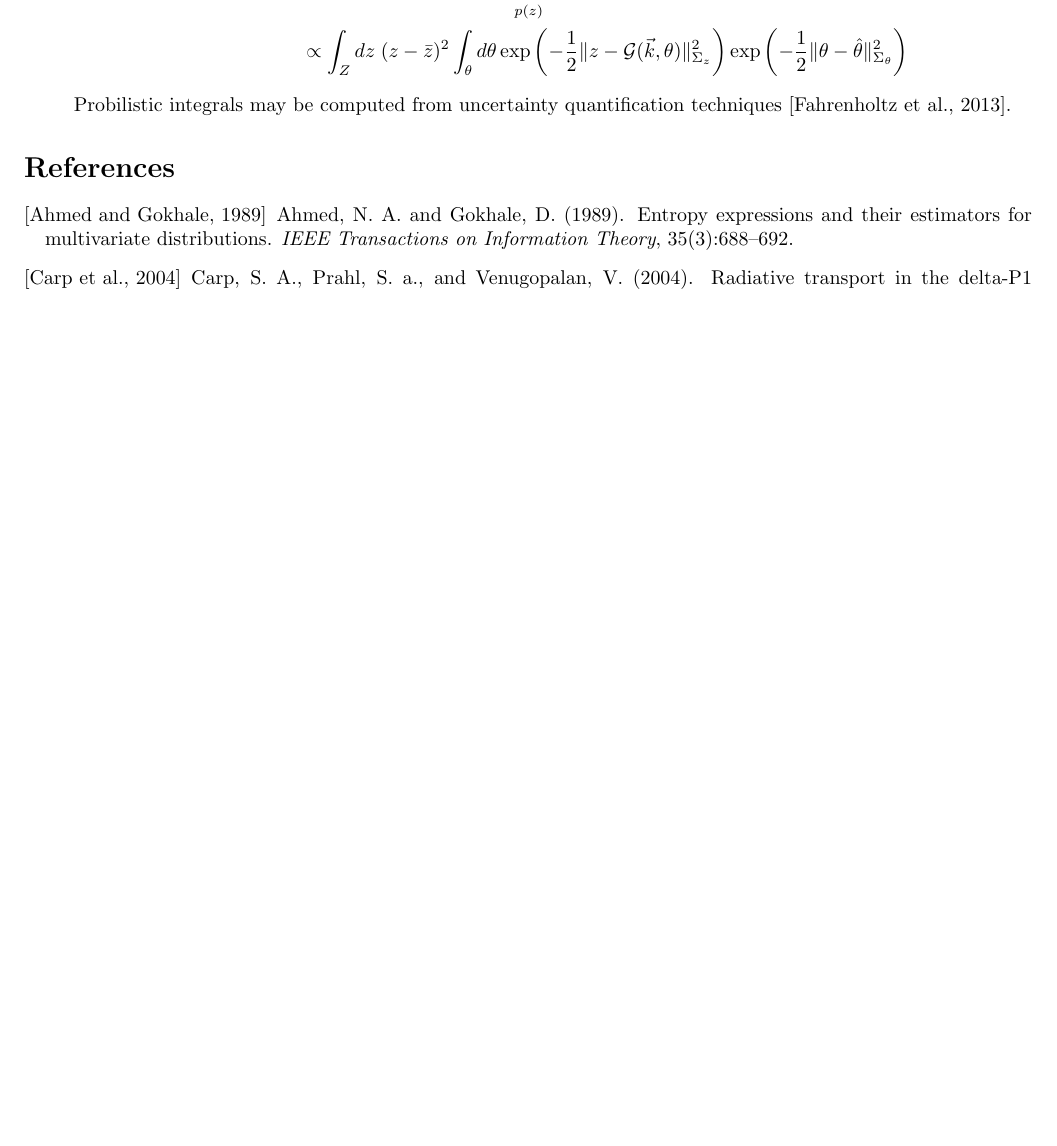
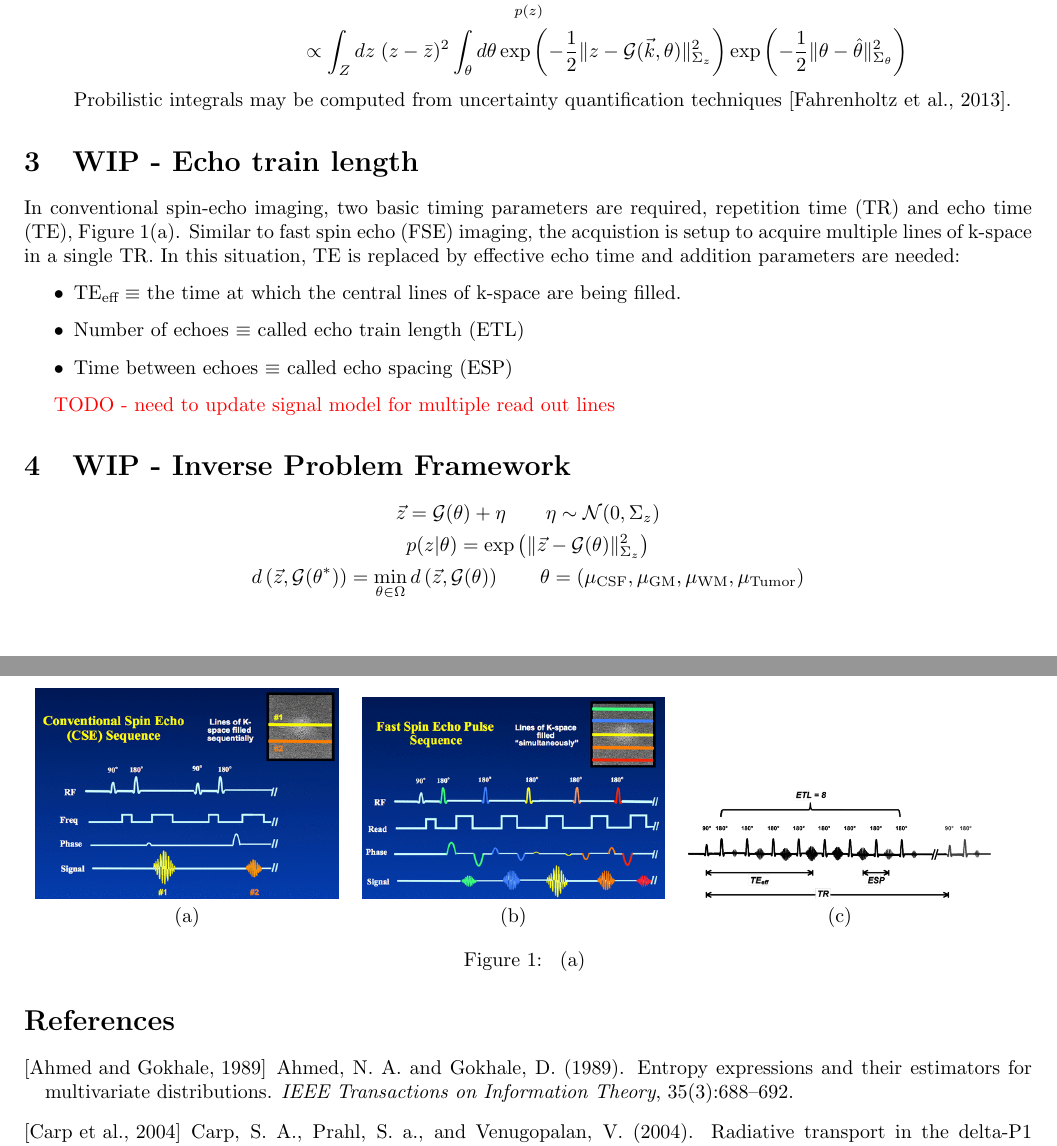
Before and after one commit to ImageGuidedTherapyLab/SyntheticMR, a LaTeX document (MathematicalFormalism.tex): part of page 2 of 3 before the commit and two parts of pages 2 and 3 of 4 after it, the two joined at a grey line, cut so that both start at the same text, the shorter picture padded with empty space. Compiled offline with pdfLaTeX.

Commit message:
WIP: @madankan multi-read out line model

```diff
--- a/MathematicalFormalism.tex
+++ b/MathematicalFormalism.tex
@@ -55,7 +55,7 @@
 \newcommand{\nmhalf}{n-\frac{1}{2}}
 \newcommand{\kmhalf}{k-\frac{1}{2}}
 \newcommand{\kphalf}{k+\frac{1}{2}}
-\newcommand{\picdir}{Figures}
+\newcommand{\picdir}{pdffig/}
 
 \title{Advanced Appliations of Synthetic MR and MAGiC}
 \author{}
@@ -199,6 +199,67 @@ techniques~\cite{fahrenholtz2013generalised}.
 \end{enumerate}
 
 %%%%%%%%%%%%%%%%%%%%%%%%%%%%%%%%%%%%%%%%%%%%%%%%%%%%%%%%%%%%%%%%
+\section{WIP - Echo train length }\label{ModelFidelity}
+%%%%%%%%%%%%%%%%%%%%%%%%%%%%%%%%%%%%%%%%%%%%%%%%%%%%%%%%%%%%%%%%
+
+
+% http://mriquestions.com/fse-parameters.html
+% http://mriquestions.com/what-is-fsetse.html
+
+In conventional spin-echo imaging, two basic timing parameters are
+required, repetition time (TR) and echo time (TE), Figure~\ref{fig:echotrain}(a).
+Similar to
+fast spin echo (FSE) imaging,
+the acquistion is setup to acquire multiple lines of k-space in a single TR.
+In this situation,
+TE is replaced by effective echo
+time  and addition parameters are needed:
+
+\begin{itemize}
+\item TE$_\text{eff} \equiv$ the time at which the central lines of k-space are being filled.
+\item Number of echoes $\equiv$ called echo train length (ETL)
+\item Time between echoes $\equiv$ called echo spacing (ESP)
+\end{itemize}
+
+
+
+\begin{figure}[h]
+\begin{tabular}{ccc}
+\includegraphics[width=.3\textwidth]{\picdir/7162303.png}
+&
+\includegraphics[width=.3\textwidth]{\picdir/5013564.png}
+&
+\includegraphics[width=.3\textwidth]{\picdir/3316708_orig.png}
+\\
+(a) & (b) & (c) \\
+\end{tabular}
+\caption{
+(a)
+}\label{fig:echotrain}
+\end{figure}
+
+
+{\color{red}
+   TODO - need to update signal model for multiple read out lines
+}
+
+
+%%%%%%%%%%%%%%%%%%%%%%%%%%%%%%%%%%%%%%%%%%%%%%%%%%%%%%%%%%%%%%%%
+\section{WIP - Inverse Problem Framework}\label{InverseProbFramework}
+%%%%%%%%%%%%%%%%%%%%%%%%%%%%%%%%%%%%%%%%%%%%%%%%%%%%%%%%%%%%%%%%
+\[
+  \vec{z}  = \mathcal{G}(\theta) + \eta   \qquad   \eta \sim \mathcal{N}(0,\Sigma_z)
+\]
+\[
+  p(z|\theta ) = \exp \left( \|\vec{z} -  \mathcal{G}(\theta)\|^2_{\Sigma_z} \right)
+\]
+\[
+               d\left(\vec{z}, \mathcal{G}(\theta^*)\right) =
+   \min_{\theta \in \Omega} d\left(\vec{z}, \mathcal{G}(\theta)\right)
+\qquad
+\theta = \left(\mu_\text{CSF}, \mu_\text{GM}, \mu_\text{WM}, \mu_\text{Tumor} \right)
+\]
+%%%%%%%%%%%%%%%%%%%%%%%%%%%%%%%%%%%%%%%%%%%%%%%%%%%%%%%%%%%%%%%%
 %%%%%%%%%%%%%%%%%%%%%%%%%%%%%%%%%%%%%%%%%%%%%%%%%%%%%%%%%%%%%%%%
 \nocite{*}
 \bibliographystyle{apalike}
```
Also changed, not shown: pdffig/3316708_orig.png (added), pdffig/5013564.png (added), pdffig/7162303.png (added).
